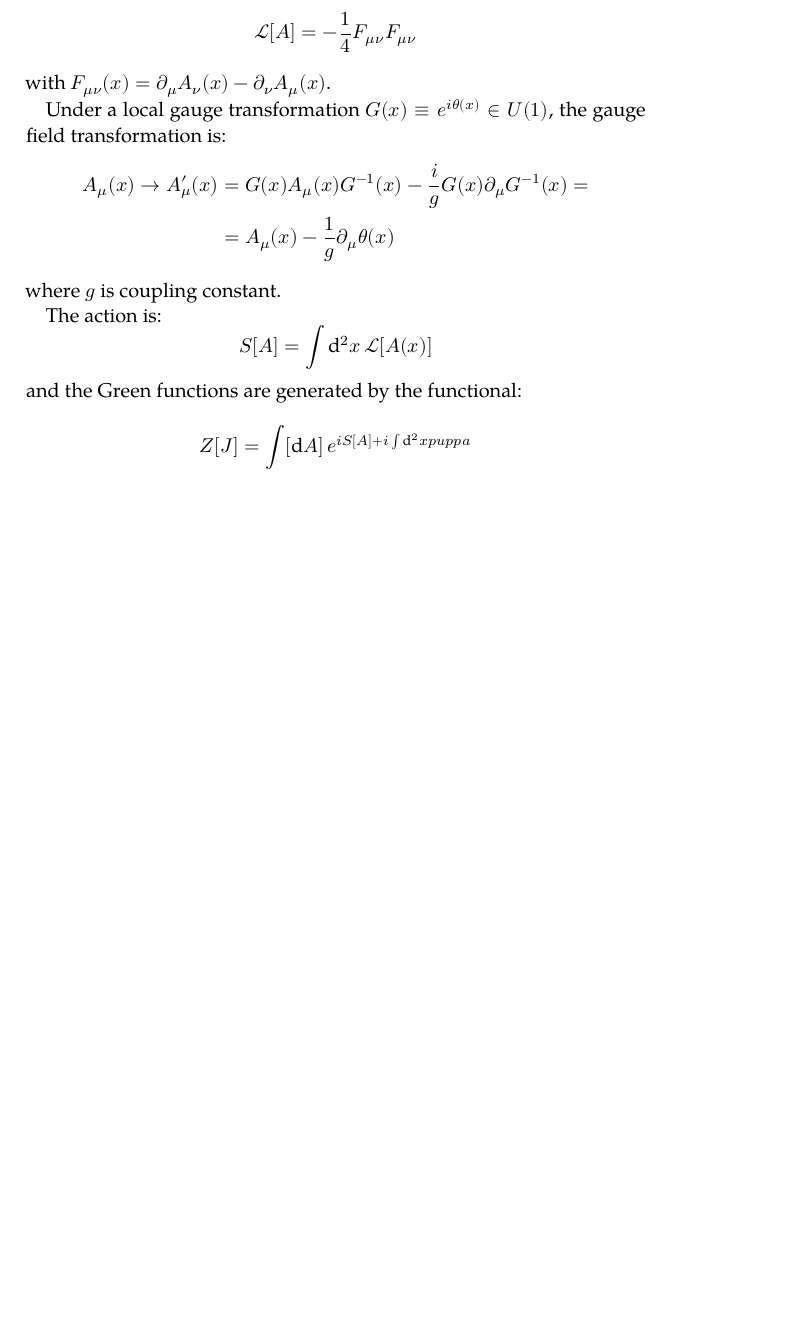
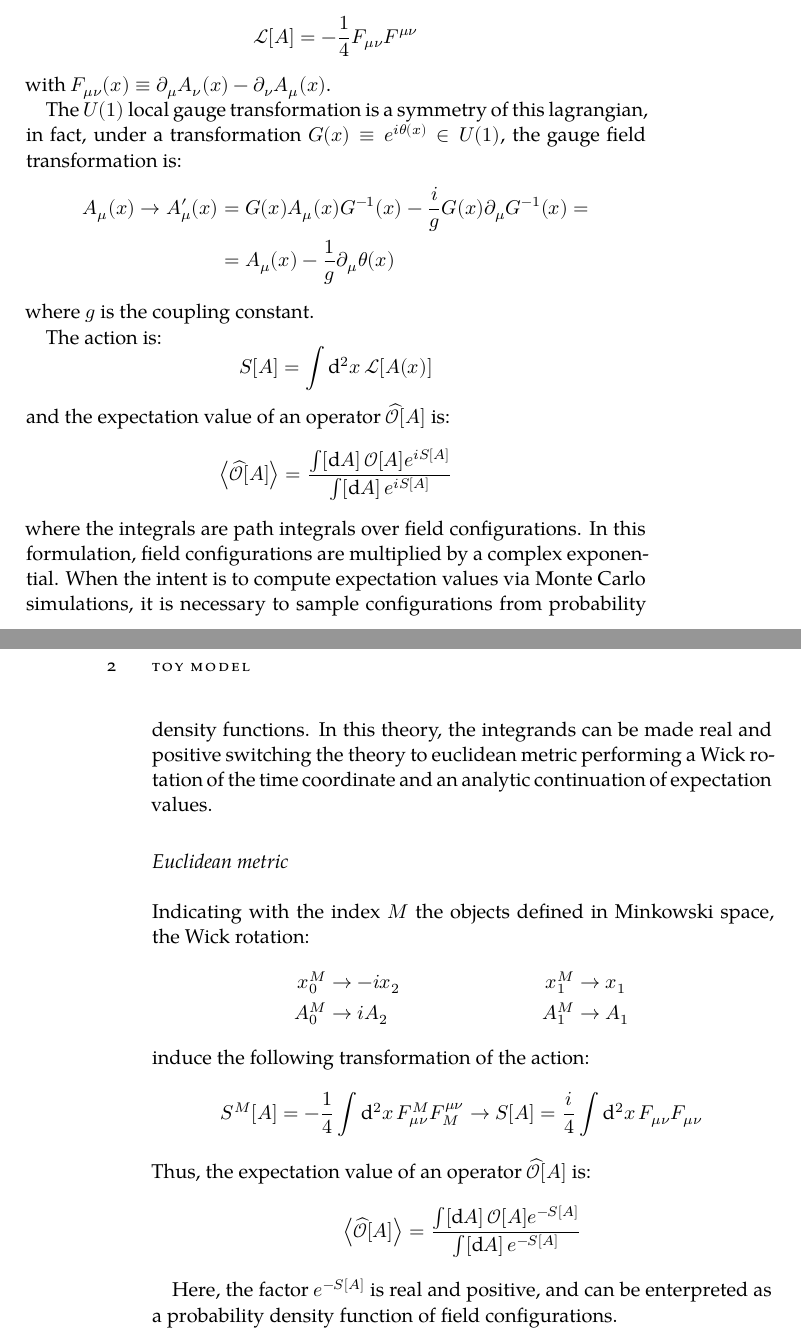
Before and after one commit to dgiannelli/master_thesis, a LaTeX thesis (thesis.tex, which reads chapters/chapter1.tex, classicthesis-config.tex): part of page 15 of 35 before the commit and two parts of pages 15 and 16 of 35 after it, the two joined at a grey line, cut so that both start at the same text, the shorter picture padded with empty space. Compiled offline with XeLaTeX; a missing font is replaced by an installed copy or a similar font.

Commit message:
finished euclidean

```diff
--- a/chapters/chapter1.tex
+++ b/chapters/chapter1.tex
@@ -9,30 +9,60 @@ The lagrangian, the path integral formulation and the topological charge will be
 
 In a pure gauge theory, the only dynamic fields are gauge fields.
 Since $U(1)$ group has only one generator, there is only one gauge field $A_\mu$.
+
+\subsection*{Minkowski metric}
+
 In a $1+1$ dimensional Minkowski space-time, $A_\mu$ has two components, and $\mu = 0, 1$ are respectively the time and space indices.
 
 The classic lagrangian of the theory is:
 \[
-    \mathcal L[A] = -\frac{1}{4} F_{\mu\nu}F_{\mu\nu}
+    \mathcal L[A] = -\frac{1}{4} F_{\mu\nu}F^{\mu\nu}
 \]
-with $F_{\mu\nu}(x) = \partial_\mu A_\nu(x) - \partial_\nu A_\mu(x)$.
+with $F_{\mu\nu}(x) \equiv \partial_\mu A_\nu(x) - \partial_\nu A_\mu(x)$.
 
-Under a local gauge transformation $G(x) \equiv e^{i\theta(x)} \in U(1)$,
+The $U(1)$ local gauge transformation is a symmetry of this lagrangian, in fact,
+under a transformation $G(x) \equiv e^{i\theta(x)} \in U(1)$,
 the gauge field transformation is:
 \begin{align*}
     A_\mu(x) \rightarrow A'_\mu(x) &= G(x) A_\mu(x) G^{-1}(x) - \frac{i}{g} G(x) \partial_\mu G^{-1}(x) = \\
                                    &= A_\mu(x) - \frac{1}{g} \partial_\mu \theta(x)
 \end{align*}
-where $g$ is coupling constant.
+where $g$ is the coupling constant.
 
-The action is:
+The action is: \[ S[A] = \int \mathrm d^2x\, \mathcal L[A(x)] \] and the expectation value of an operator $\widehat{\mathcal O}[A]$ is:
 \[
-    S[A] = \int \mathrm d^2x\, \mathcal L[A(x)]
+    \left< \widehat{\mathcal O}[A] \right> = \frac{\int[\mathrm dA]\, \mathcal O[A] e^{iS[A]}}{\int[\mathrm dA]\,e^{iS[A]}}
 \]
-and the Green functions are generated by the functional:
+where the integrals are path integrals over field configurations.
+In this formulation, field configurations are multiplied by a complex exponential.
+When the intent is to compute expectation values via Monte Carlo simulations,
+it is necessary to sample configurations from probability density functions.
+In this theory, the integrands can be made real and positive switching the theory to euclidean metric performing a Wick rotation of the time coordinate and an analytic continuation of expectation values.
+
+\subsection*{Euclidean metric}
+
+Indicating with the index $M$ the objects defined in Minkowski space, the Wick rotation:
+\begin{align*}
+    x^M_0 &\rightarrow -i x_2 & x^M_1 &\rightarrow x_1 \\
+    A^M_0 &\rightarrow i A_2 & A^M_1 &\rightarrow A_1
+\end{align*}
+induce the following transformation of the action:
 \[
-    Z[J] = \int [\mathrm{d}A]\, e^{iS[A] + i\int\mathrm d^2x puppa}
+    S^M[A] = -\frac{1}{4}\int\mathrm d^2x\,F^M_{\mu\nu}F_M^{\mu\nu} \rightarrow  S[A] = \frac{i}{4}\int\mathrm d^2x\,F_{\mu\nu}F_{\mu\nu}
 \]
+Thus, the expectation value of an operator $\widehat{\mathcal O}[A]$ is:
+\[
+    \left< \widehat{\mathcal O}[A] \right> = \frac{\int[\mathrm dA]\, \mathcal O[A] e^{-S[A]}}{\int[\mathrm dA]\,e^{-S[A]}}
+\]
+
+Here, the factor $e^{-S[A]}$ is real and positive, and can be enterpreted as a probability density function of field configurations.
+
+
+
+
+
+
+
 
 
 %*****************************************
--- a/classicthesis-config.tex
+++ b/classicthesis-config.tex
@@ -91,6 +91,7 @@
 
 %\PassOptionsToPackage{fleqn}{amsmath}       % math environments and more by the AMS
   \usepackage{amsmath}
+  \usepackage{mathtools}
 
 % ********************************************************************
 % General useful packages
```
Also changed, not shown: classicthesis-config.tex (1 more changed lines).
